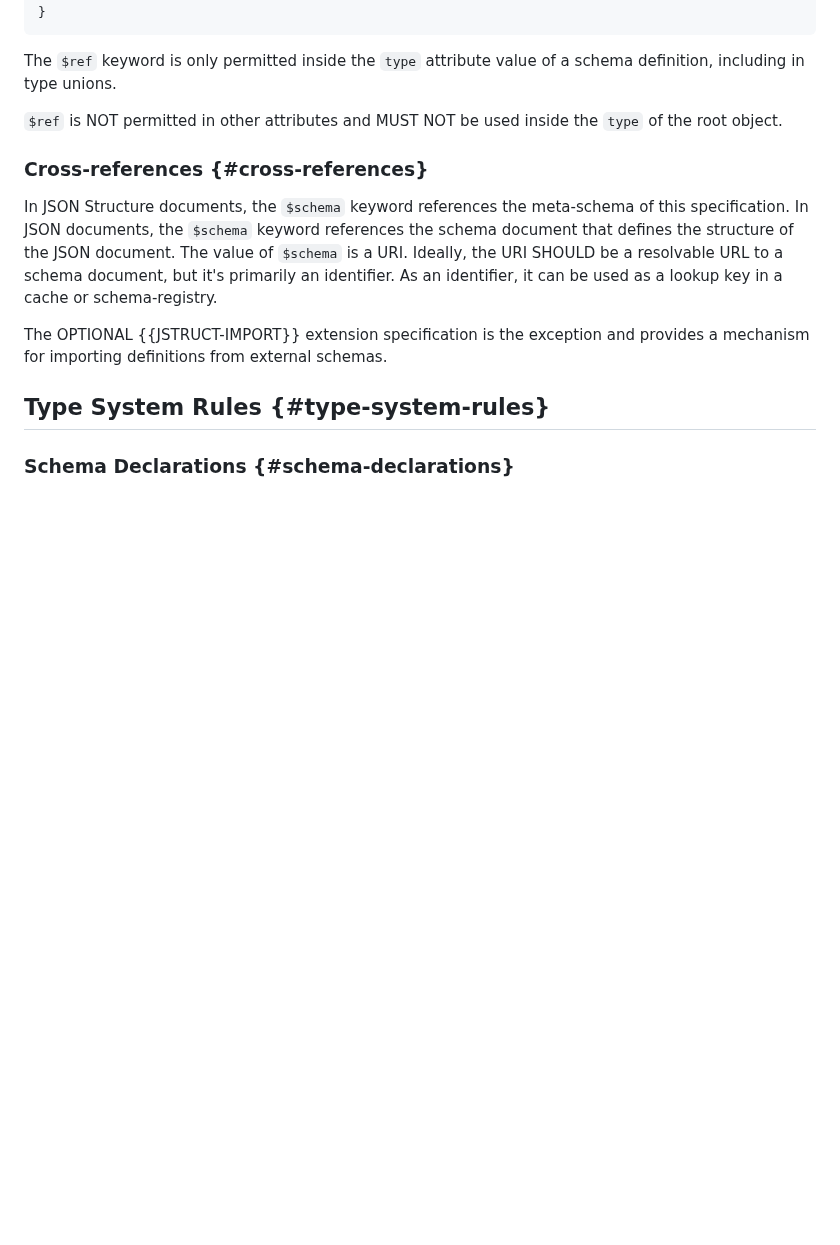
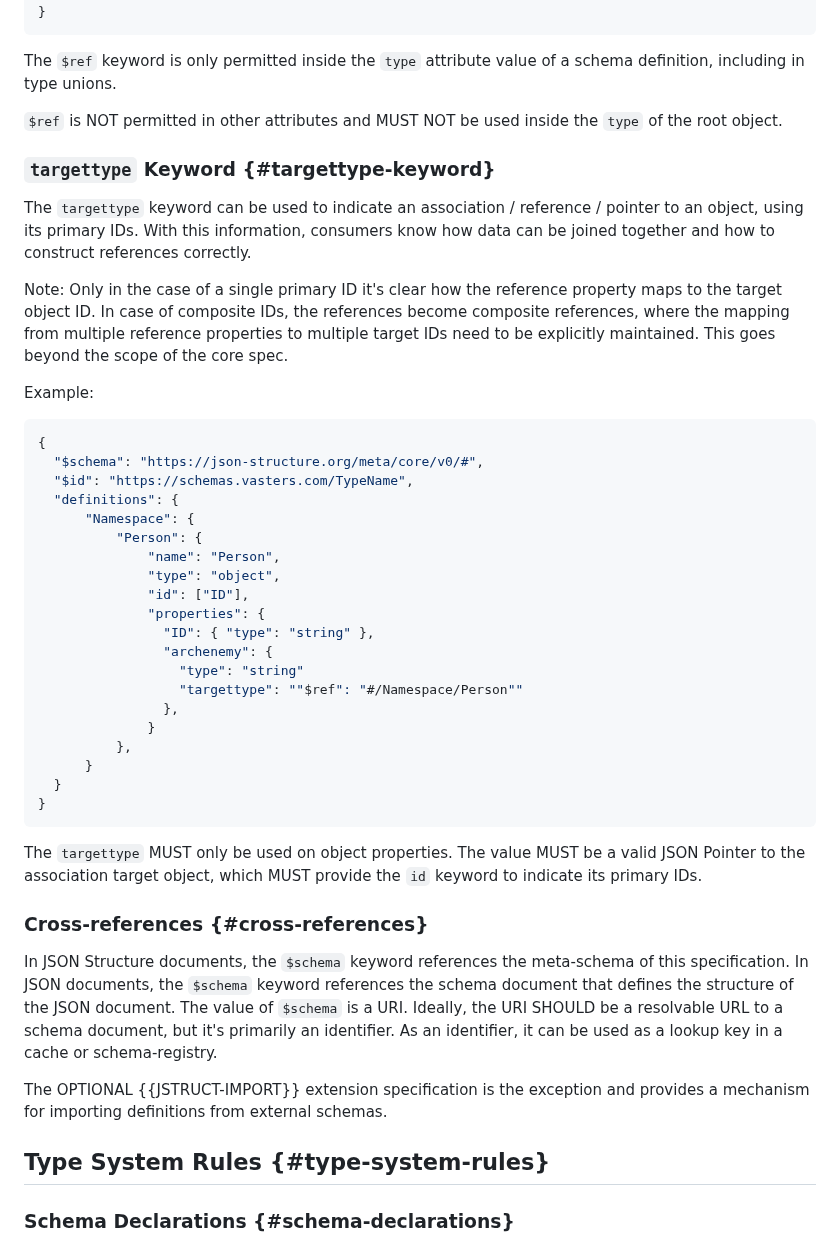
Before and after one commit to json-structure/core, a Markdown page: draft-vasters-json-structure-core.md, the part around the change. GitHub-like rendering; blank space fills up the shorter version.

Commit message:
Propose targettype keyword for associations
Signed-off-by: Simon Heimler <simon.heimler@sap.com>

```diff
--- a/draft-vasters-json-structure-core.md
+++ b/draft-vasters-json-structure-core.md
@@ -1051,6 +1051,47 @@ schema definition, including in type unions.
 `$ref` is NOT permitted in other attributes and MUST NOT be used inside the
 `type` of the root object.
 
+### `targettype` Keyword {#targettype-keyword}
+
+The `targettype` keyword can be used to indicate an association / reference /
+pointer to an object, using its primary IDs. With this information, consumers
+know how data can be joined together and how to construct references correctly.
+
+Note: Only in the case of a single primary ID it's clear how the reference
+property maps to the target object ID. In case of composite IDs, the
+references become composite references, where the mapping from multiple
+reference properties to multiple target IDs need to be explicitly maintained.
+This goes beyond the scope of the core spec.
+
+Example:
+
+~~~ json
+{
+  "$schema": "https://json-structure.org/meta/core/v0/#",
+  "$id": "https://schemas.vasters.com/TypeName",
+  "definitions": {
+      "Namespace": {
+          "Person": {
+              "name": "Person",
+              "type": "object",
+              "id": ["ID"],
+              "properties": {
+                "ID": { "type": "string" },
+                "archenemy": {
+                  "type": "string"
+                  "targettype": ""$ref": "#/Namespace/Person""
+                },
+              }
+          },
+      }
+  }
+}
+~~~
+
+The `targettype` MUST only be used on object properties.
+The value MUST be a valid JSON Pointer to the association target object,
+which MUST provide the `id` keyword to indicate its primary IDs.
+
 ### Cross-references {#cross-references}
 
 In JSON Structure documents, the `$schema` keyword references the meta-schema of
```
